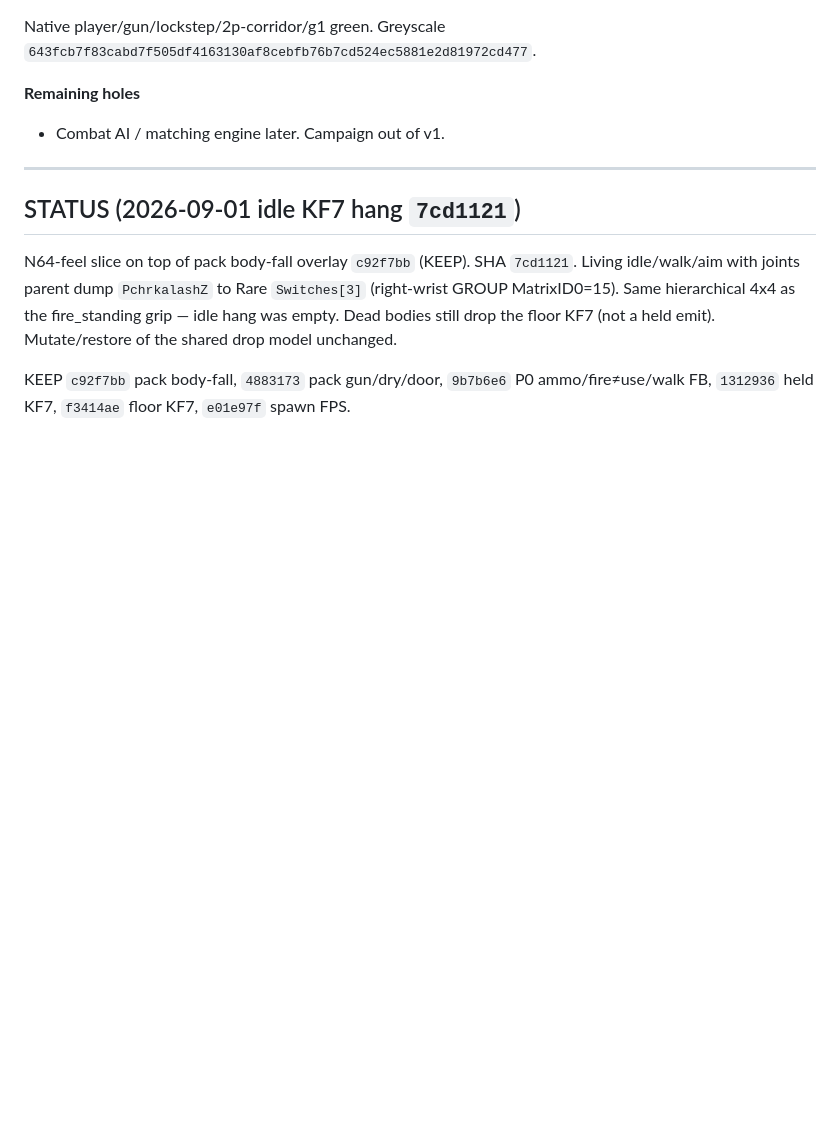
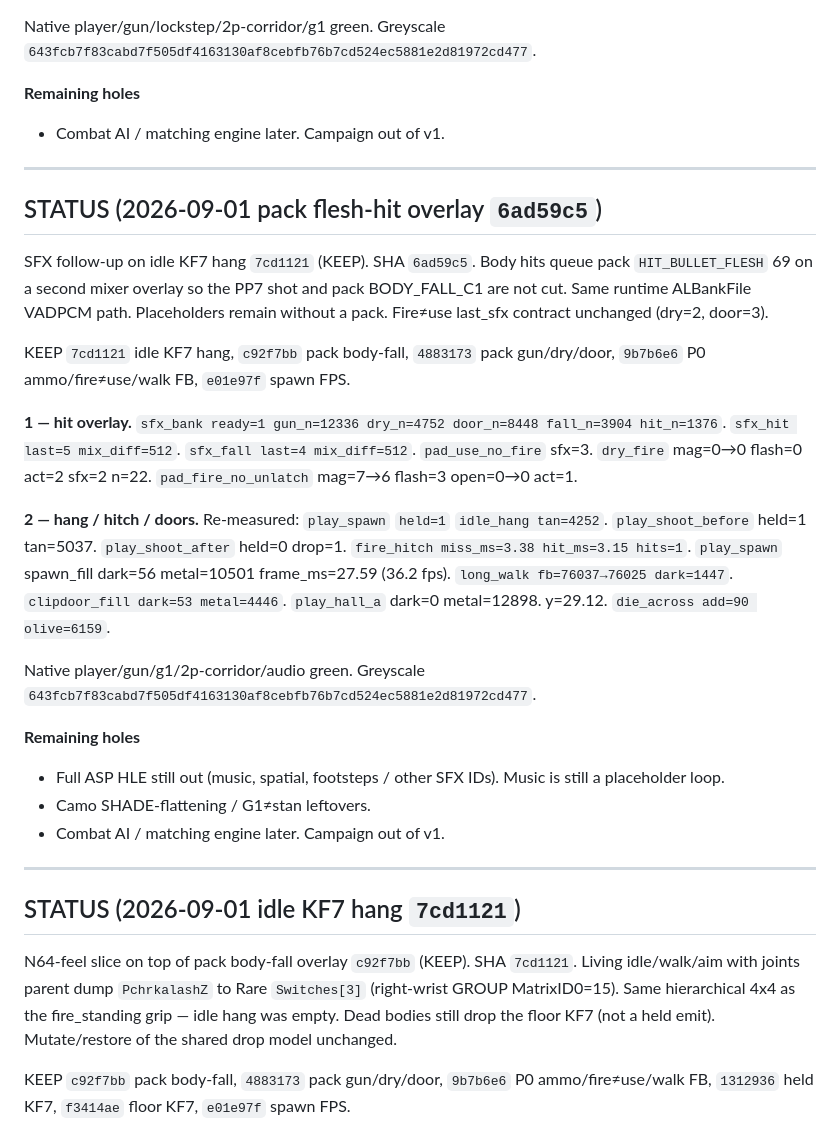
Before and after one commit to chrisgilpin/SilverIris, a Markdown page: docs/online-play-plan.md, the part around the change. Drawn GitHub-style; blank space fills up the shorter version.

Commit message:
Note 6ad59c5 SHA in STATUS.

```diff
--- a/docs/online-play-plan.md
+++ b/docs/online-play-plan.md
@@ -850,6 +850,41 @@ Native player/gun/lockstep/2p-corridor/g1 green. Greyscale
 
 ---
 
+## STATUS (2026-09-01 pack flesh-hit overlay `6ad59c5`)
+
+SFX follow-up on idle KF7 hang `7cd1121` (KEEP). SHA `6ad59c5`.
+Body hits queue pack `HIT_BULLET_FLESH` 69 on a second mixer overlay so
+the PP7 shot and pack BODY_FALL_C1 are not cut. Same runtime ALBankFile
+VADPCM path. Placeholders remain without a pack. Fire≠use last_sfx
+contract unchanged (dry=2, door=3).
+
+KEEP `7cd1121` idle KF7 hang, `c92f7bb` pack body-fall, `4883173` pack
+gun/dry/door, `9b7b6e6` P0 ammo/fire≠use/walk FB, `e01e97f` spawn FPS.
+
+**1 — hit overlay.** `sfx_bank ready=1 gun_n=12336 dry_n=4752 door_n=8448
+fall_n=3904 hit_n=1376`. `sfx_hit last=5 mix_diff=512`. `sfx_fall last=4
+mix_diff=512`. `pad_use_no_fire` sfx=3. `dry_fire` mag=0→0 flash=0 act=2
+sfx=2 n=22. `pad_fire_no_unlatch` mag=7→6 flash=3 open=0→0 act=1.
+
+**2 — hang / hitch / doors.** Re-measured: `play_spawn` `held=1`
+`idle_hang tan=4252`. `play_shoot_before` held=1 tan=5037. `play_shoot_after`
+held=0 drop=1. `fire_hitch miss_ms=3.38 hit_ms=3.15 hits=1`. `play_spawn`
+spawn_fill dark=56 metal=10501 frame_ms=27.59 (36.2 fps). `long_walk
+fb=76037→76025 dark=1447`. `clipdoor_fill dark=53 metal=4446`.
+`play_hall_a` dark=0 metal=12898. y=29.12. `die_across add=90 olive=6159`.
+
+Native player/gun/g1/2p-corridor/audio green. Greyscale
+`643fcb7f83cabd7f505df4163130af8cebfb76b7cd524ec5881e2d81972cd477`.
+
+**Remaining holes**
+
+- Full ASP HLE still out (music, spatial, footsteps / other SFX IDs).
+  Music is still a placeholder loop.
+- Camo SHADE-flattening / G1≠stan leftovers.
+- Combat AI / matching engine later. Campaign out of v1.
+
+---
+
 ## STATUS (2026-09-01 idle KF7 hang `7cd1121`)
 
 N64-feel slice on top of pack body-fall overlay `c92f7bb` (KEEP). SHA `7cd1121`.
```
